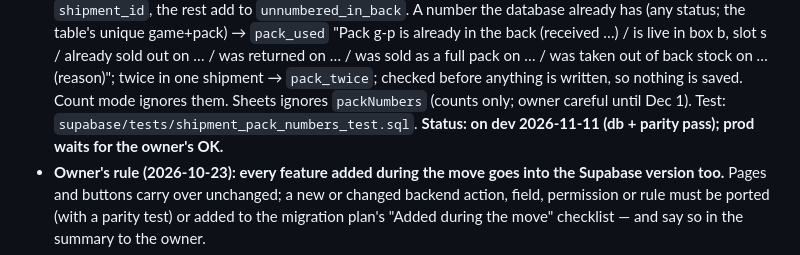
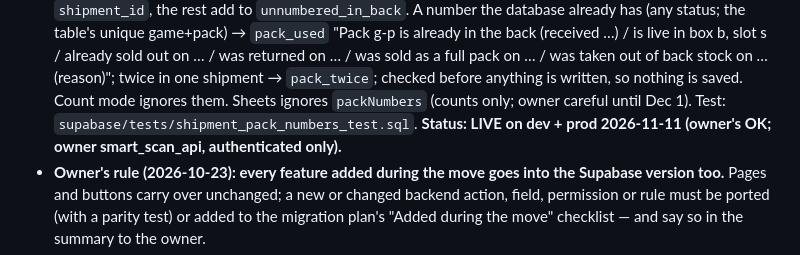
Before and after one commit to Iyadshaheen90/smart-scan, a Markdown page: docs/supabase.md, the part around the change. Rendered like a GitHub page.

Commit message:
docs: migration 0026 live on prod
Co-Authored-By: Claude Opus 5.5 <noreply@anthropic.com>

```diff
--- a/docs/supabase.md
+++ b/docs/supabase.md
@@ -69,7 +69,7 @@ the dev project. The CLI is `npx --yes supabase@2.122.0` (signed in via the owne
   back (received …) / is live in box b, slot s / already sold out on … / was returned on … / was sold as a full pack on … /
   was taken out of back stock on … (reason)"; twice in one shipment → `pack_twice`; checked before anything is written, so
   nothing is saved. Count mode ignores them. Sheets ignores `packNumbers` (counts only; owner careful until Dec 1).
-  Test: `supabase/tests/shipment_pack_numbers_test.sql`. **Status: on dev 2026-11-11 (db + parity pass); prod waits for the owner's OK.**
+  Test: `supabase/tests/shipment_pack_numbers_test.sql`. **Status: LIVE on dev + prod 2026-11-11 (owner's OK; owner smart_scan_api, authenticated only).**
 - **Owner's rule (2026-10-23): every feature added during the move goes into the Supabase version too.** Pages and buttons
   carry over unchanged; a new or changed backend action, field, permission or rule must be ported (with a parity test) or
   added to the migration plan's "Added during the move" checklist — and say so in the summary to the owner.
```
